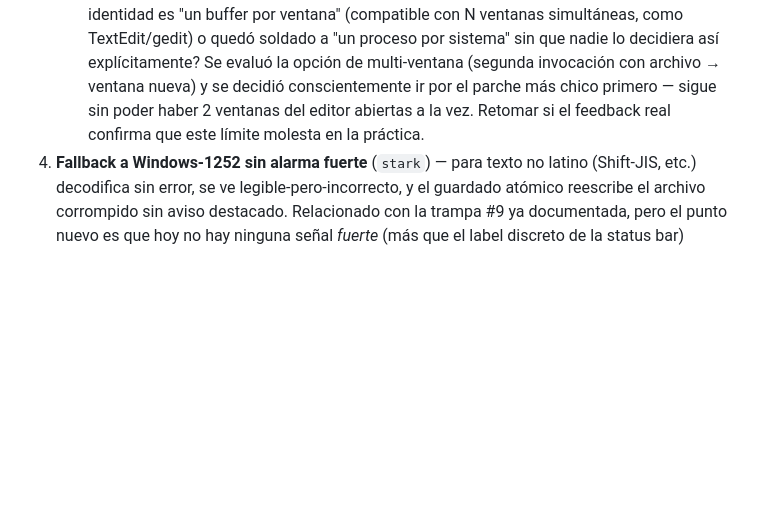
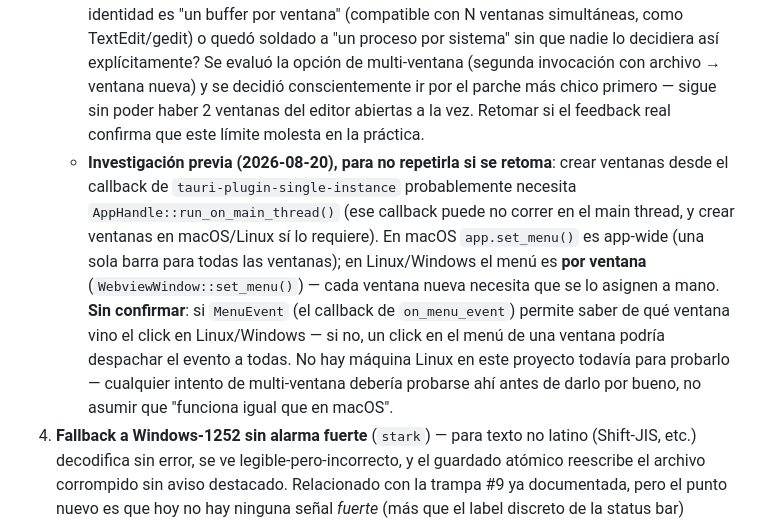
Before and after one commit to jrodrigopuca/portable-editor, a Markdown page: docs/ROADMAP.md, the part around the change. Rendered like a GitHub page; blank space fills up the shorter version.

Commit message:
chore: pausa para multi-ventanas

```diff
--- a/docs/ROADMAP.md
+++ b/docs/ROADMAP.md
@@ -105,6 +105,7 @@ Dos reviews independientes (agentes `architect` y `stark`) sobre el estado del p
 2. ~~**CLI con archivo inexistente se ignora en silencio**~~ ✅ 2026-08-20 (`architect`, verificado) — `resolve_open_arg()` reemplaza el `.canonicalize().ok()` que descartaba el error: si el archivo no existe, cae a `std::path::absolute()` (no requiere existencia) y `startup_file`/`open-file` devuelven `{ path, exists: false }`. El frontend (`openNewFileAt()`) abre un editor vacío con `doc.path` ya seteado al path pedido — `Mod+S` guarda directo ahí, sin "Save as". Verificado por el autor: `npm run tauri dev -- -- -- archivo-nuevo.txt` abre vacío con el nombre correcto en la status bar, y guarda al path pedido.
 3. **Instancia única fusiona "un documento a la vez" con "un proceso a la vez"** (`stark`) — el síntoma reportado (doble click en un segundo archivo reemplazaba el abierto sin diálogo, si no tenía cambios sin guardar) está ✅ 2026-08-20 **parcheado**: `confirmExternalReplace()` en `main.ts` pregunta antes de reemplazar un archivo real ya abierto cuando la apertura viene de afuera (evento `open-file`), incluso sin cambios sin guardar. Verificado con dos procesos reales (binario compilado invocado dos veces) — cancelar mantiene el archivo A, confirmar pasa al B.
    - **La pregunta arquitectónica de fondo sigue sin resolver, a propósito**: ¿el guardrail de identidad es "un buffer por ventana" (compatible con N ventanas simultáneas, como TextEdit/gedit) o quedó soldado a "un proceso por sistema" sin que nadie lo decidiera así explícitamente? Se evaluó la opción de multi-ventana (segunda invocación con archivo → ventana nueva) y se decidió conscientemente ir por el parche más chico primero — sigue sin poder haber 2 ventanas del editor abiertas a la vez. Retomar si el feedback real confirma que este límite molesta en la práctica.
+   - **Investigación previa (2026-08-20), para no repetirla si se retoma**: crear ventanas desde el callback de `tauri-plugin-single-instance` probablemente necesita `AppHandle::run_on_main_thread()` (ese callback puede no correr en el main thread, y crear ventanas en macOS/Linux sí lo requiere). En macOS `app.set_menu()` es app-wide (una sola barra para todas las ventanas); en Linux/Windows el menú es **por ventana** (`WebviewWindow::set_menu()`) — cada ventana nueva necesita que se lo asignen a mano. **Sin confirmar**: si `MenuEvent` (el callback de `on_menu_event`) permite saber de qué ventana vino el click en Linux/Windows — si no, un click en el menú de una ventana podría despachar el evento a todas. No hay máquina Linux en este proyecto todavía para probarlo — cualquier intento de multi-ventana debería probarse ahí antes de darlo por bueno, no asumir que "funciona igual que en macOS".
 4. **Fallback a Windows-1252 sin alarma fuerte** (`stark`) — para texto no latino (Shift-JIS, etc.) decodifica sin error, se ve legible-pero-incorrecto, y el guardado atómico reescribe el archivo corrompido sin aviso destacado. Relacionado con la trampa #9 ya documentada, pero el punto nuevo es que hoy no hay ninguna señal *fuerte* (más que el label discreto de la status bar) cuando la heurística cae al peor caso.
 
 ### Seguimiento: "¿me sacás del hábito instalado?" (`stark`, 2026-08-20)
```
